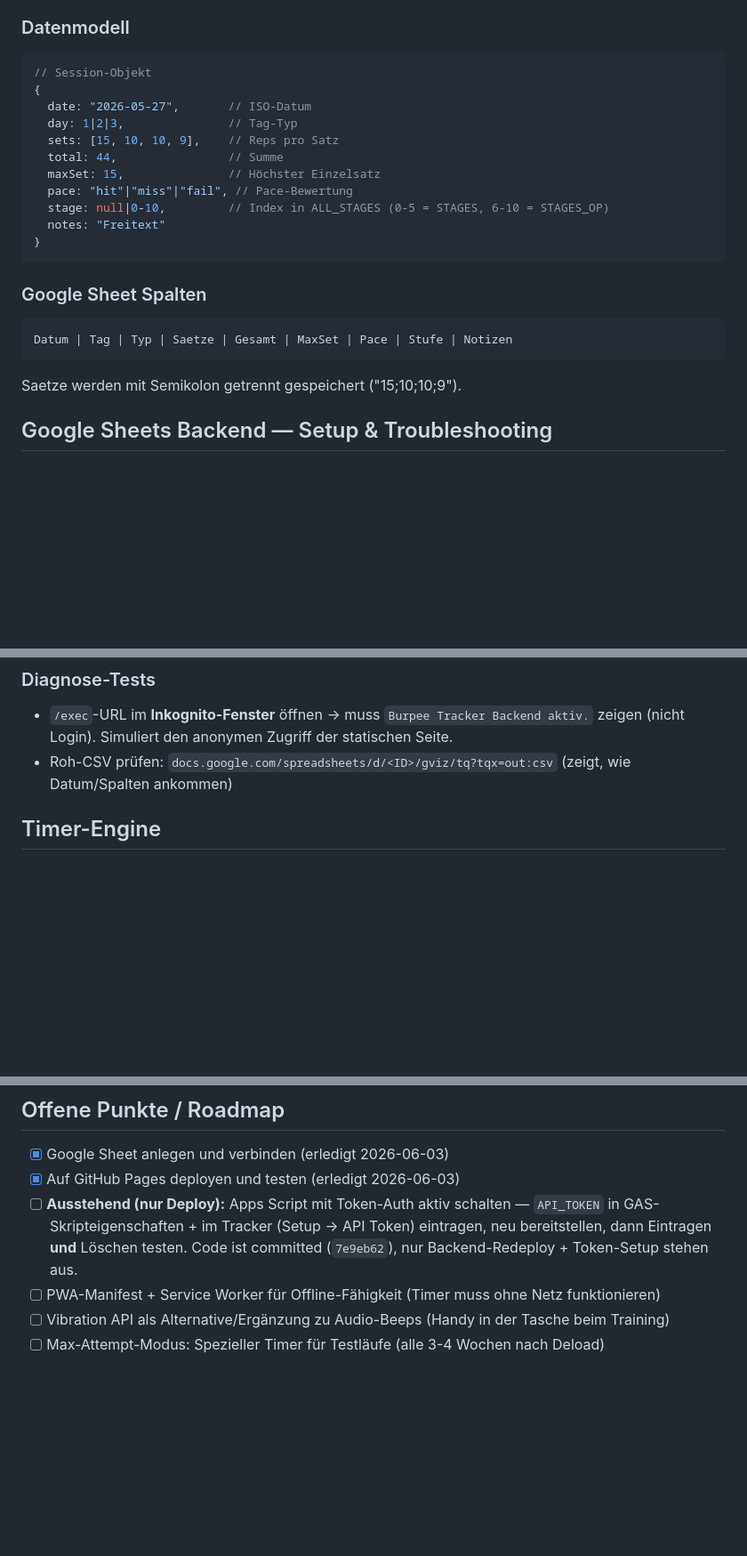
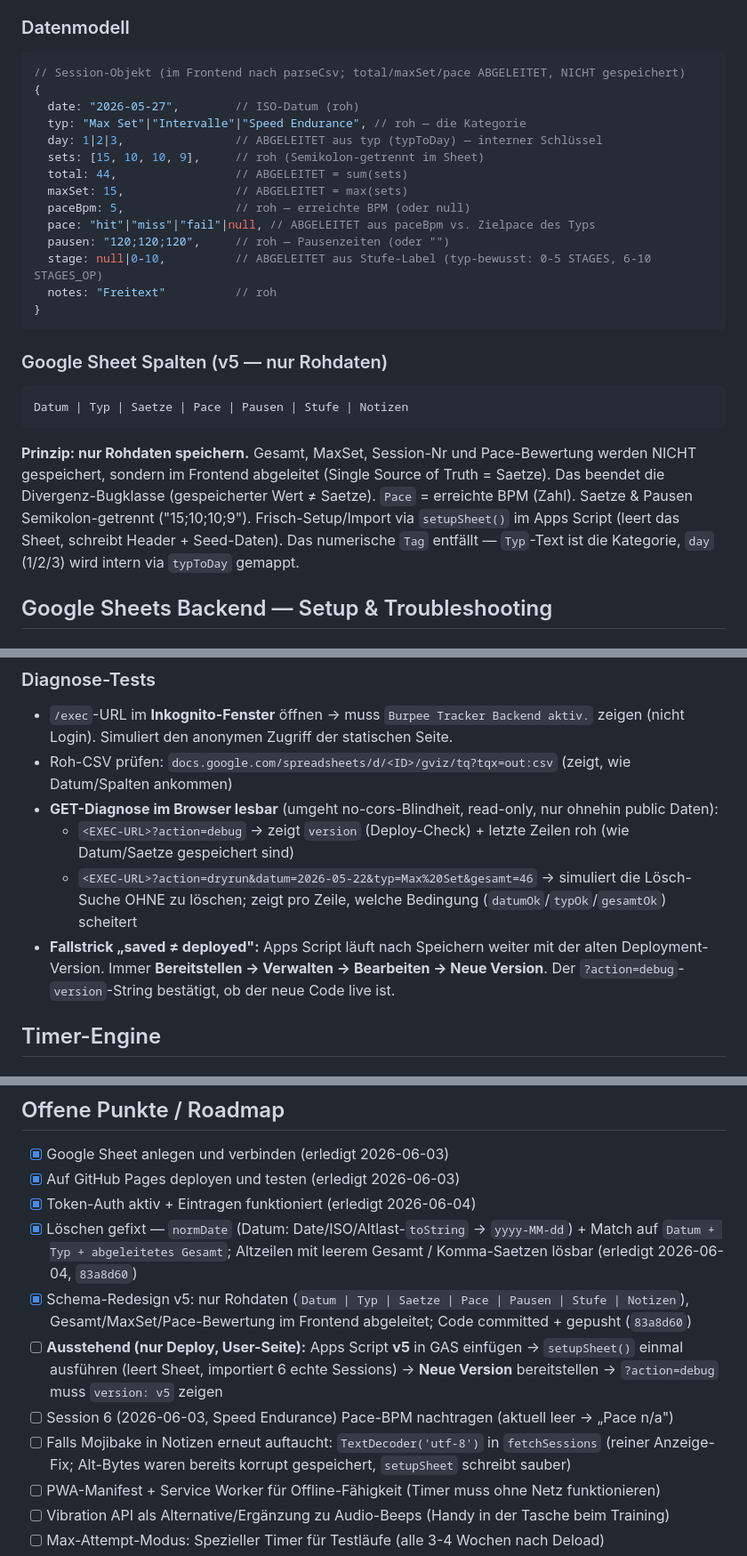
Before and after one commit to jopre0502/visuals, a Markdown page: 100NavyBurpees/CLAUDE.md, 3 parts joined by grey strips. Shown at 89% size. Rendered like a GitHub page; blank space fills up the shorter version.

Commit message:
docs: CLAUDE.md auf v5-Schema aktualisiert (Session-Refresh)
- Datenmodell: abgeleitete Felder (total/maxSet/pace) markiert, typ/paceBpm/pausen ergaenzt
- Sheet-Spalten: neues Roh-Schema (7 Spalten), SSOT-Prinzip dokumentiert
- Match-Key: Datum + Typ + abgeleitetes Gesamt; normDate-Normalisierung
- Diagnose: ?action=debug / ?action=dryrun + 'saved != deployed'-Fallstrick
- Roadmap: Loeschen + Schema-Redesign als erledigt; offener Deploy-Schritt (setupSheet v5)

Co-Authored-By: Claude Opus 4.8 (1M context) <noreply@anthropic.com>

````diff
--- a/100NavyBurpees/CLAUDE.md
+++ b/100NavyBurpees/CLAUDE.md
@@ -68,26 +68,34 @@ Font-Hierarchie: Bebas Neue (Headlines, Zahlen), IBM Plex Mono (Labels, Daten),
 ### Datenmodell
 
 ```javascript
-// Session-Objekt
+// Session-Objekt (im Frontend nach parseCsv; total/maxSet/pace ABGELEITET, NICHT gespeichert)
 {
-  date: "2026-05-27",       // ISO-Datum
-  day: 1|2|3,               // Tag-Typ
-  sets: [15, 10, 10, 9],    // Reps pro Satz
-  total: 44,                // Summe
-  maxSet: 15,               // Höchster Einzelsatz
-  pace: "hit"|"miss"|"fail", // Pace-Bewertung
-  stage: null|0-10,         // Index in ALL_STAGES (0-5 = STAGES, 6-10 = STAGES_OP)
-  notes: "Freitext"
+  date: "2026-05-27",        // ISO-Datum (roh)
+  typ: "Max Set"|"Intervalle"|"Speed Endurance", // roh — die Kategorie
+  day: 1|2|3,                // ABGELEITET aus typ (typToDay) — interner Schlüssel
+  sets: [15, 10, 10, 9],     // roh (Semikolon-getrennt im Sheet)
+  total: 44,                 // ABGELEITET = sum(sets)
+  maxSet: 15,                // ABGELEITET = max(sets)
+  paceBpm: 5,                // roh — erreichte BPM (oder null)
+  pace: "hit"|"miss"|"fail"|null, // ABGELEITET aus paceBpm vs. Zielpace des Typs
+  pausen: "120;120;120",     // roh — Pausenzeiten (oder "")
+  stage: null|0-10,          // ABGELEITET aus Stufe-Label (typ-bewusst: 0-5 STAGES, 6-10 STAGES_OP)
+  notes: "Freitext"          // roh
 }
 ```
 
-### Google Sheet Spalten
+### Google Sheet Spalten (v5 — nur Rohdaten)
 
 ```
-Datum | Tag | Typ | Saetze | Gesamt | MaxSet | Pace | Stufe | Notizen
+Datum | Typ | Saetze | Pace | Pausen | Stufe | Notizen
 ```
 
-Saetze werden mit Semikolon getrennt gespeichert ("15;10;10;9").
+**Prinzip: nur Rohdaten speichern.** Gesamt, MaxSet, Session-Nr und Pace-Bewertung werden
+NICHT gespeichert, sondern im Frontend abgeleitet (Single Source of Truth = Saetze). Das
+beendet die Divergenz-Bugklasse (gespeicherter Wert ≠ Saetze). `Pace` = erreichte BPM (Zahl).
+Saetze & Pausen Semikolon-getrennt ("15;10;10;9"). Frisch-Setup/Import via `setupSheet()` im
+Apps Script (leert das Sheet, schreibt Header + Seed-Daten). Das numerische `Tag` entfällt —
+`Typ`-Text ist die Kategorie, `day` (1/2/3) wird intern via `typToDay` gemappt.
 
 ## Google Sheets Backend — Setup & Troubleshooting
 
@@ -115,6 +123,10 @@ Das Apps Script muss als Web-App so bereitgestellt sein, dass die statische Seit
 
 - `/exec`-URL im **Inkognito-Fenster** öffnen → muss `Burpee Tracker Backend aktiv.` zeigen (nicht Login). Simuliert den anonymen Zugriff der statischen Seite.
 - Roh-CSV prüfen: `docs.google.com/spreadsheets/d/<ID>/gviz/tq?tqx=out:csv` (zeigt, wie Datum/Spalten ankommen)
+- **GET-Diagnose im Browser lesbar** (umgeht no-cors-Blindheit, read-only, nur ohnehin public Daten):
+  - `<EXEC-URL>?action=debug` → zeigt `version` (Deploy-Check) + letzte Zeilen roh (wie Datum/Saetze gespeichert sind)
+  - `<EXEC-URL>?action=dryrun&datum=2026-05-22&typ=Max%20Set&gesamt=46` → simuliert die Lösch-Suche OHNE zu löschen; zeigt pro Zeile, welche Bedingung (`datumOk`/`typOk`/`gesamtOk`) scheitert
+- **Fallstrick „saved ≠ deployed":** Apps Script läuft nach Speichern weiter mit der alten Deployment-Version. Immer **Bereitstellen → Verwalten → Bearbeiten → Neue Version**. Der `?action=debug`-`version`-String bestätigt, ob der neue Code live ist.
 
 ## Timer-Engine
 
@@ -156,7 +168,12 @@ Im Plan-View werden automatisch Empfehlungen generiert:
 
 - [x] Google Sheet anlegen und verbinden (erledigt 2026-06-03)
 - [x] Auf GitHub Pages deployen und testen (erledigt 2026-06-03)
-- [ ] **Ausstehend (nur Deploy):** Apps Script mit Token-Auth aktiv schalten — `API_TOKEN` in GAS-Skripteigenschaften + im Tracker (Setup → API Token) eintragen, neu bereitstellen, dann Eintragen **und** Löschen testen. Code ist committed (`7e9eb62`), nur Backend-Redeploy + Token-Setup stehen aus.
+- [x] Token-Auth aktiv + Eintragen funktioniert (erledigt 2026-06-04)
+- [x] Löschen gefixt — `normDate` (Datum: Date/ISO/Altlast-`toString` → `yyyy-MM-dd`) + Match auf `Datum + Typ + abgeleitetes Gesamt`; Altzeilen mit leerem Gesamt / Komma-Saetzen lösbar (erledigt 2026-06-04, `83a8d60`)
+- [x] Schema-Redesign v5: nur Rohdaten (`Datum | Typ | Saetze | Pace | Pausen | Stufe | Notizen`), Gesamt/MaxSet/Pace-Bewertung im Frontend abgeleitet; Code committed + gepusht (`83a8d60`)
+- [ ] **Ausstehend (nur Deploy, User-Seite):** Apps Script **v5** in GAS einfügen → `setupSheet()` einmal ausführen (leert Sheet, importiert 6 echte Sessions) → **Neue Version** bereitstellen → `?action=debug` muss `version: v5` zeigen
+- [ ] Session 6 (2026-06-03, Speed Endurance) Pace-BPM nachtragen (aktuell leer → „Pace n/a")
+- [ ] Falls Mojibake in Notizen erneut auftaucht: `TextDecoder('utf-8')` in `fetchSessions` (reiner Anzeige-Fix; Alt-Bytes waren bereits korrupt gespeichert, `setupSheet` schreibt sauber)
 - [ ] PWA-Manifest + Service Worker für Offline-Fähigkeit (Timer muss ohne Netz funktionieren)
 - [ ] Vibration API als Alternative/Ergänzung zu Audio-Beeps (Handy in der Tasche beim Training)
 - [ ] Max-Attempt-Modus: Spezieller Timer für Testläufe (alle 3-4 Wochen nach Deload)
````
Also changed, not shown: other parts of 100NavyBurpees/CLAUDE.md (+1 -1 lines).
